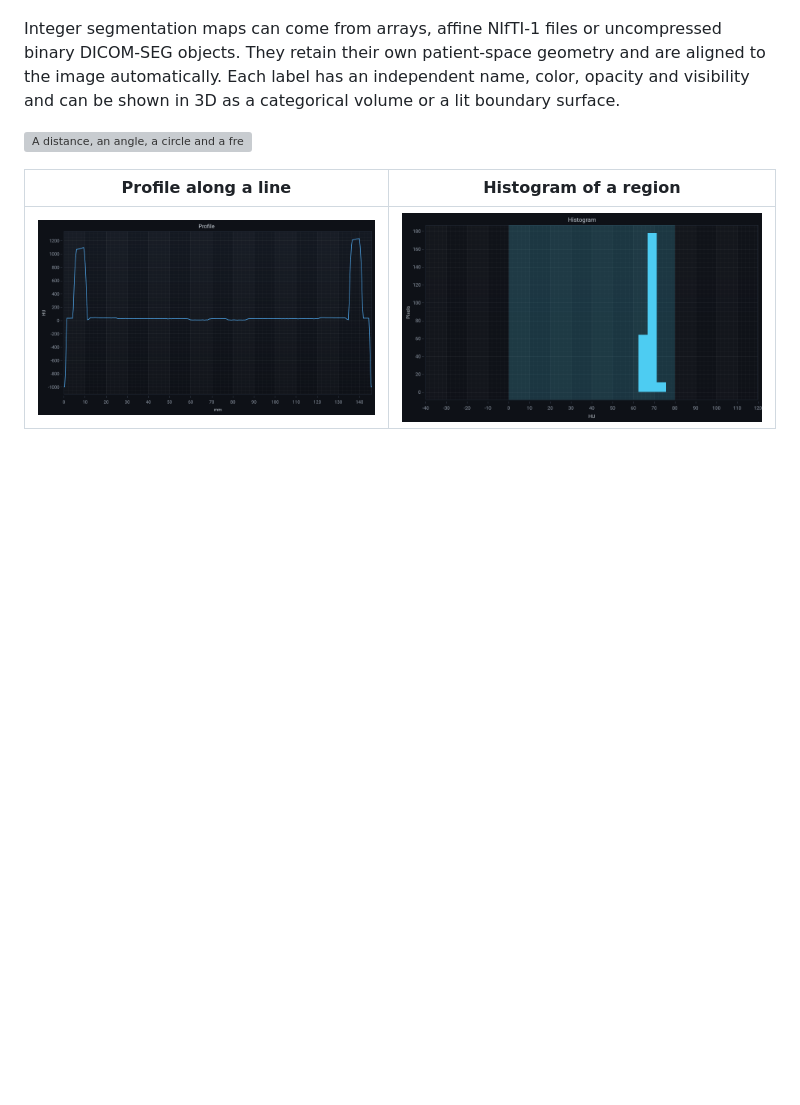
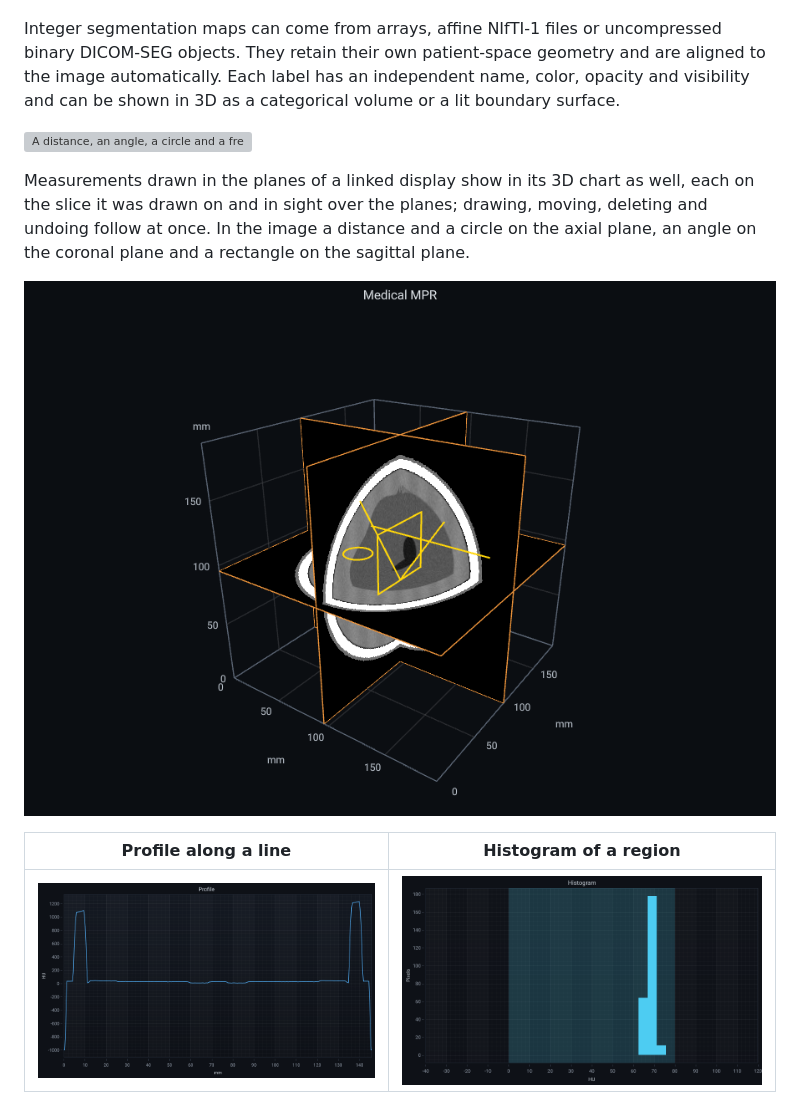
Before and after one commit to MotoNero/tachyon_charts, a Markdown page: README.md, the part around one of its changes. GitHub-like rendering; pictures changed too: docs/images/medical-measurements-3d.png (added); blank space fills up the shorter version; grey boxes are pictures that could not be loaded.

Commit message:
Medical: measurements in 3D on their slices

```diff
--- a/README.md
+++ b/README.md
@@ -199,6 +199,10 @@ Integer segmentation maps can come from arrays, affine NIfTI-1 files or uncompre
 
 ![A distance, an angle, a circle and a freehand region on a synthetic head image, each with its result](docs/images/medical-measurements.png)
 
+Measurements drawn in the planes of a linked display show in its 3D chart as well, each on the slice it was drawn on and in sight over the planes; drawing, moving, deleting and undoing follow at once. In the image a distance and a circle on the axial plane, an angle on the coronal plane and a rectangle on the sagittal plane.
+
+![Measurements of the three planes shown in 3D on their slices: a circle and a distance on the axial plane, an angle on the coronal plane and a rectangle on the sagittal plane](docs/images/medical-measurements-3d.png)
+
 | Profile along a line | Histogram of a region |
 |---|---|
 | ![The values along a line through a synthetic head: air, bone, tissue, ventricles](docs/images/medical-profile.png) | ![The values of a round region in bins of about 4 HU, with the grayscale window as a band](docs/images/medical-histogram.png) |
```
Also changed, not shown: other parts of README.md (+1 -1 lines), docs/guide/medical.md (+2 -0 lines), 13 other files.
